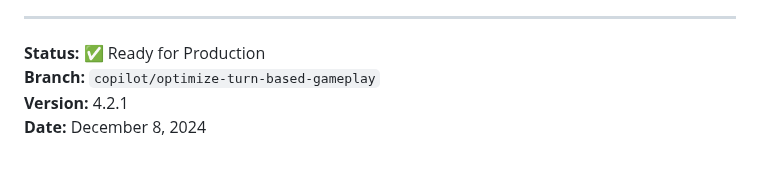
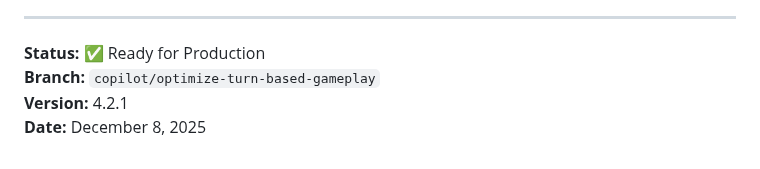
Before and after one commit to TeacherEvan/ShapeKeeper, a Markdown page: docs/development/PR_SUMMARY.md, the part around the change. Drawn GitHub-style.

Commit message:
Update docs/development/PR_SUMMARY.md
Co-authored-by: Copilot <175728472+Copilot@users.noreply.github.com>

```diff
--- a/docs/development/PR_SUMMARY.md
+++ b/docs/development/PR_SUMMARY.md
@@ -245,4 +245,4 @@ For issues or questions:
 **Status:** ✅ Ready for Production
 **Branch:** `copilot/optimize-turn-based-gameplay`
 **Version:** 4.2.1
-**Date:** December 8, 2024
+**Date:** December 8, 2025
```
